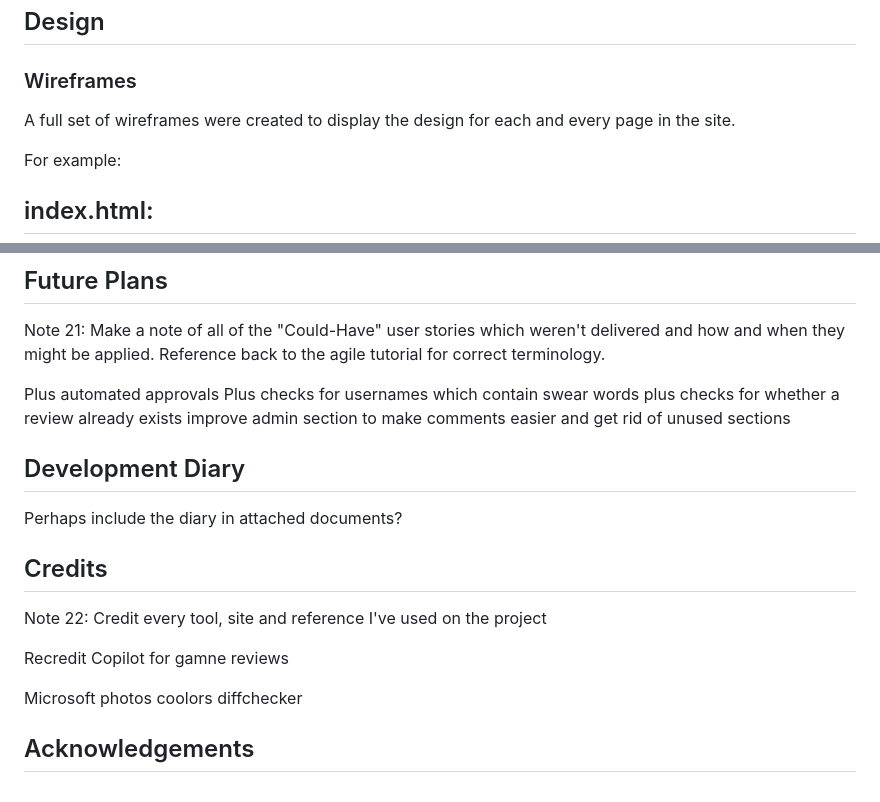
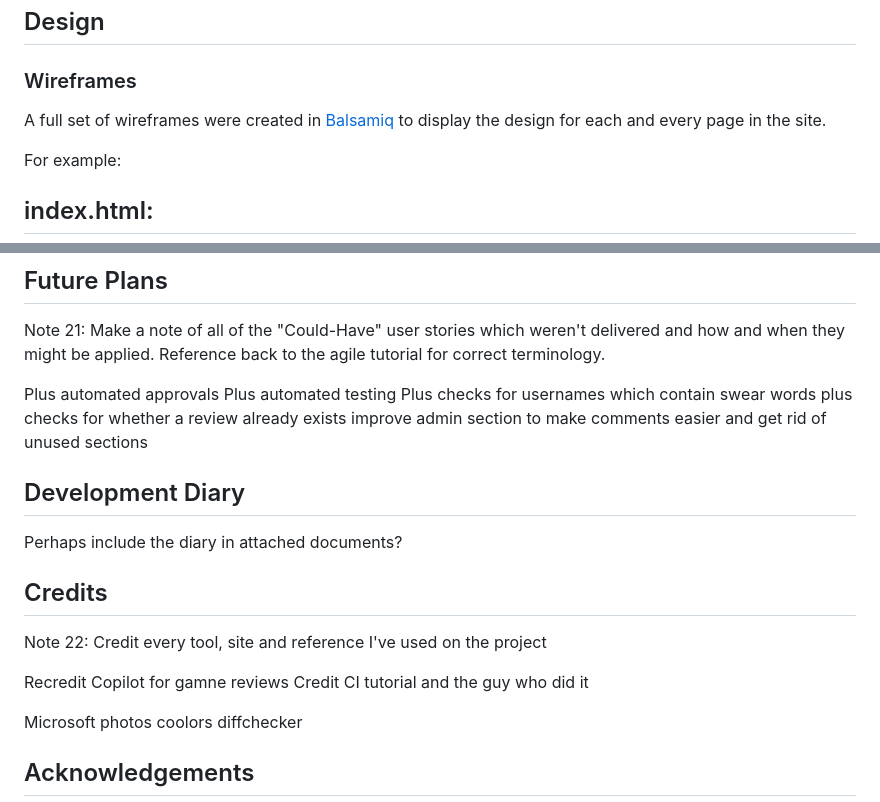
Before and after one commit to CharlesTack/AllCoopedUp, a Markdown page: README.md, 2 parts joined by grey strips. Rendered like a GitHub page.

Commit message:
add link to balsamiq

```diff
--- a/README.md
+++ b/README.md
@@ -38,7 +38,7 @@ _Tasks:_
 
 ### Wireframes
 
-A full set of wireframes were created to display the design for each and every page in the site.
+A full set of wireframes were created in [Balsamiq](https://balsamiq.com/) to display the design for each and every page in the site.
 
 For example:
 ## index.html:
@@ -237,6 +237,7 @@ Note 21:
 Make a note of all of the "Could-Have" user stories which weren't delivered and how and when they might be applied.  Reference back to the agile tutorial for correct terminology.
 
 Plus automated approvals
+Plus automated testing
 Plus checks for usernames which contain swear words
 plus checks for whether a review already exists
 improve admin section to make comments easier and get rid of unused sections
@@ -251,6 +252,7 @@ Note 22:
 Credit every tool, site and reference I've used on the project
 
 Recredit Copilot for gamne reviews
+Credit CI tutorial and the guy who did it
 
 Microsoft photos
 coolors
```
